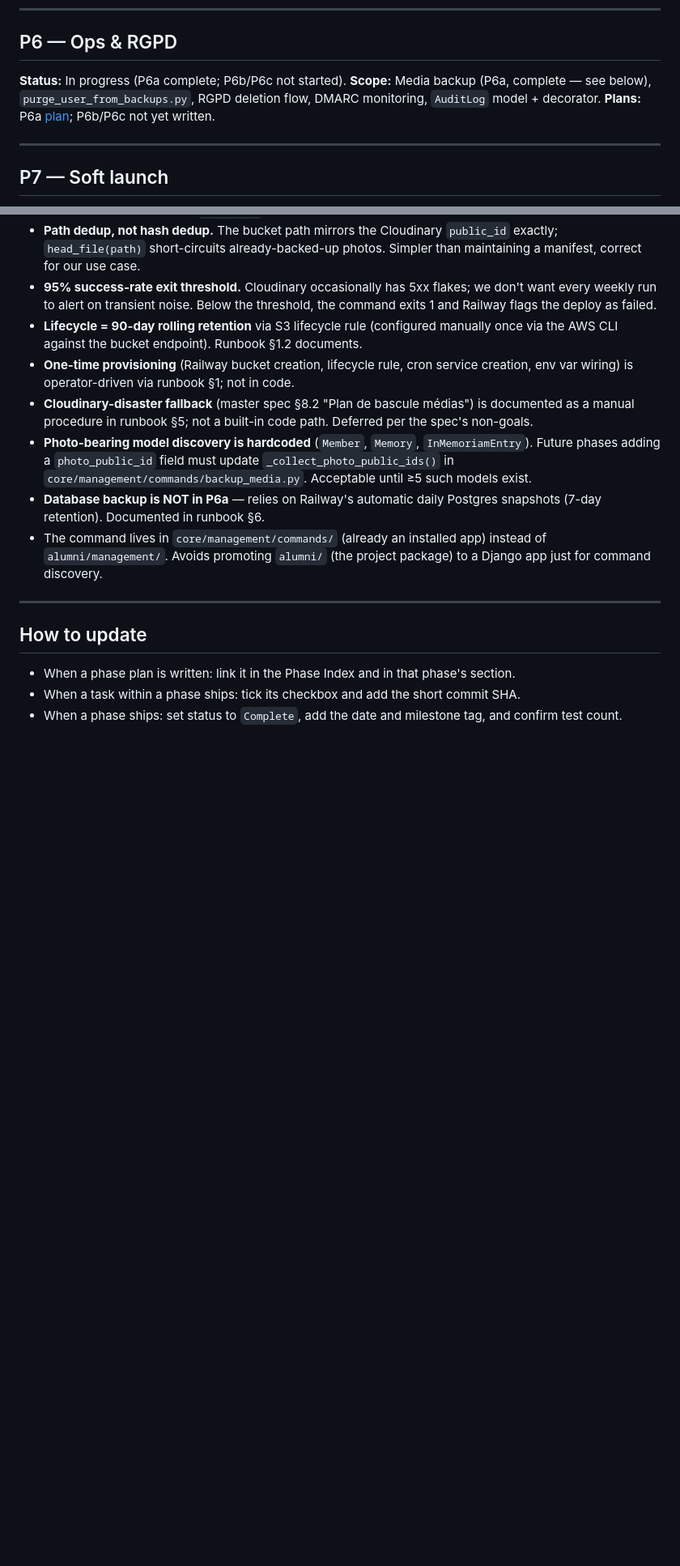
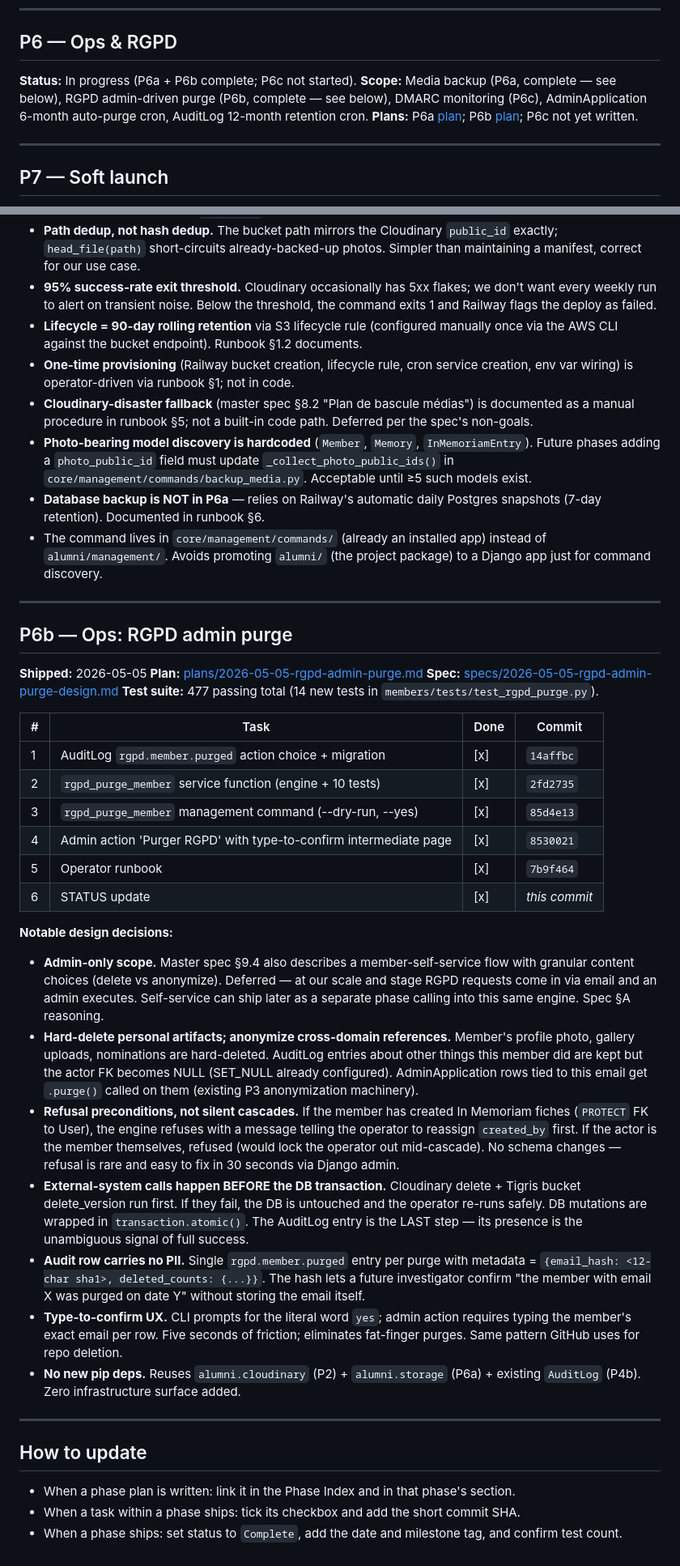
Before and after one commit to bomino/lesretrouvailles, a Markdown page: docs/superpowers/STATUS.md, 2 parts joined by grey strips. Shown at 81% size. GitHub-like rendering; blank space fills up the shorter version.

Commit message:
docs(p6b): mark P6b complete in STATUS
Phase Index updated; full P6b section appended with task table, commit
shas, test count (477 passing total, +14), and design decisions
(admin-only scope, hard-delete vs anonymize split, refusal preconditions,
external-systems-before-DB ordering, no-PII audit row, type-to-confirm
UX, zero new pip deps).

Co-Authored-By: Claude Opus 4.7 (1M context) <noreply@anthropic.com>

```diff
--- a/docs/superpowers/STATUS.md
+++ b/docs/superpowers/STATUS.md
@@ -290,9 +291,9 @@ Single dashboard for tracking phase and task completion across all plans. Update
 
 ## P6 — Ops & RGPD
 
-**Status:** In progress (P6a complete; P6b/P6c not started).
-**Scope:** Media backup (P6a, complete — see below), `purge_user_from_backups.py`, RGPD deletion flow, DMARC monitoring, `AuditLog` model + decorator.
-**Plans:** P6a [plan](plans/2026-05-04-media-backup.md); P6b/P6c not yet written.
+**Status:** In progress (P6a + P6b complete; P6c not started).
+**Scope:** Media backup (P6a, complete — see below), RGPD admin-driven purge (P6b, complete — see below), DMARC monitoring (P6c), AdminApplication 6-month auto-purge cron, AuditLog 12-month retention cron.
+**Plans:** P6a [plan](plans/2026-05-04-media-backup.md); P6b [plan](plans/2026-05-05-rgpd-admin-purge.md); P6c not yet written.
 
 ---
 
@@ -366,6 +367,33 @@ Single dashboard for tracking phase and task completion across all plans. Update
 
 ---
 
+## P6b — Ops: RGPD admin purge
+
+**Shipped:** 2026-05-05
+**Plan:** [plans/2026-05-05-rgpd-admin-purge.md](plans/2026-05-05-rgpd-admin-purge.md)
+**Spec:** [specs/2026-05-05-rgpd-admin-purge-design.md](specs/2026-05-05-rgpd-admin-purge-design.md)
+**Test suite:** 477 passing total (14 new tests in `members/tests/test_rgpd_purge.py`).
+
+| # | Task | Done | Commit |
+|---|------|------|--------|
+| 1 | AuditLog `rgpd.member.purged` action choice + migration | [x] | `14affbc` |
+| 2 | `rgpd_purge_member` service function (engine + 10 tests) | [x] | `2fd2735` |
+| 3 | `rgpd_purge_member` management command (--dry-run, --yes) | [x] | `85d4e13` |
+| 4 | Admin action 'Purger RGPD' with type-to-confirm intermediate page | [x] | `8530021` |
+| 5 | Operator runbook | [x] | `7b9f464` |
+| 6 | STATUS update | [x] | _this commit_ |
+
+**Notable design decisions:**
+- **Admin-only scope.** Master spec §9.4 also describes a member-self-service flow with granular content choices (delete vs anonymize). Deferred — at our scale and stage RGPD requests come in via email and an admin executes. Self-service can ship later as a separate phase calling into this same engine. Spec §A reasoning.
+- **Hard-delete personal artifacts; anonymize cross-domain references.** Member's profile photo, gallery uploads, nominations are hard-deleted. AuditLog entries about other things this member did are kept but the actor FK becomes NULL (SET_NULL already configured). AdminApplication rows tied to this email get `.purge()` called on them (existing P3 anonymization machinery).
+- **Refusal preconditions, not silent cascades.** If the member has created In Memoriam fiches (`PROTECT` FK to User), the engine refuses with a message telling the operator to reassign `created_by` first. If the actor is the member themselves, refused (would lock the operator out mid-cascade). No schema changes — refusal is rare and easy to fix in 30 seconds via Django admin.
+- **External-system calls happen BEFORE the DB transaction.** Cloudinary delete + Tigris bucket delete_version run first. If they fail, the DB is untouched and the operator re-runs safely. DB mutations are wrapped in `transaction.atomic()`. The AuditLog entry is the LAST step — its presence is the unambiguous signal of full success.
+- **Audit row carries no PII.** Single `rgpd.member.purged` entry per purge with metadata = `{email_hash: <12-char sha1>, deleted_counts: {...}}`. The hash lets a future investigator confirm "the member with email X was purged on date Y" without storing the email itself.
+- **Type-to-confirm UX.** CLI prompts for the literal word `yes`; admin action requires typing the member's exact email per row. Five seconds of friction; eliminates fat-finger purges. Same pattern GitHub uses for repo deletion.
+- **No new pip deps.** Reuses `alumni.cloudinary` (P2) + `alumni.storage` (P6a) + existing `AuditLog` (P4b). Zero infrastructure surface added.
+
+---
+
 ## How to update
 
 - When a phase plan is written: link it in the Phase Index and in that phase's section.
```
Also changed, not shown: other parts of docs/superpowers/STATUS.md (+2 -1 lines).
